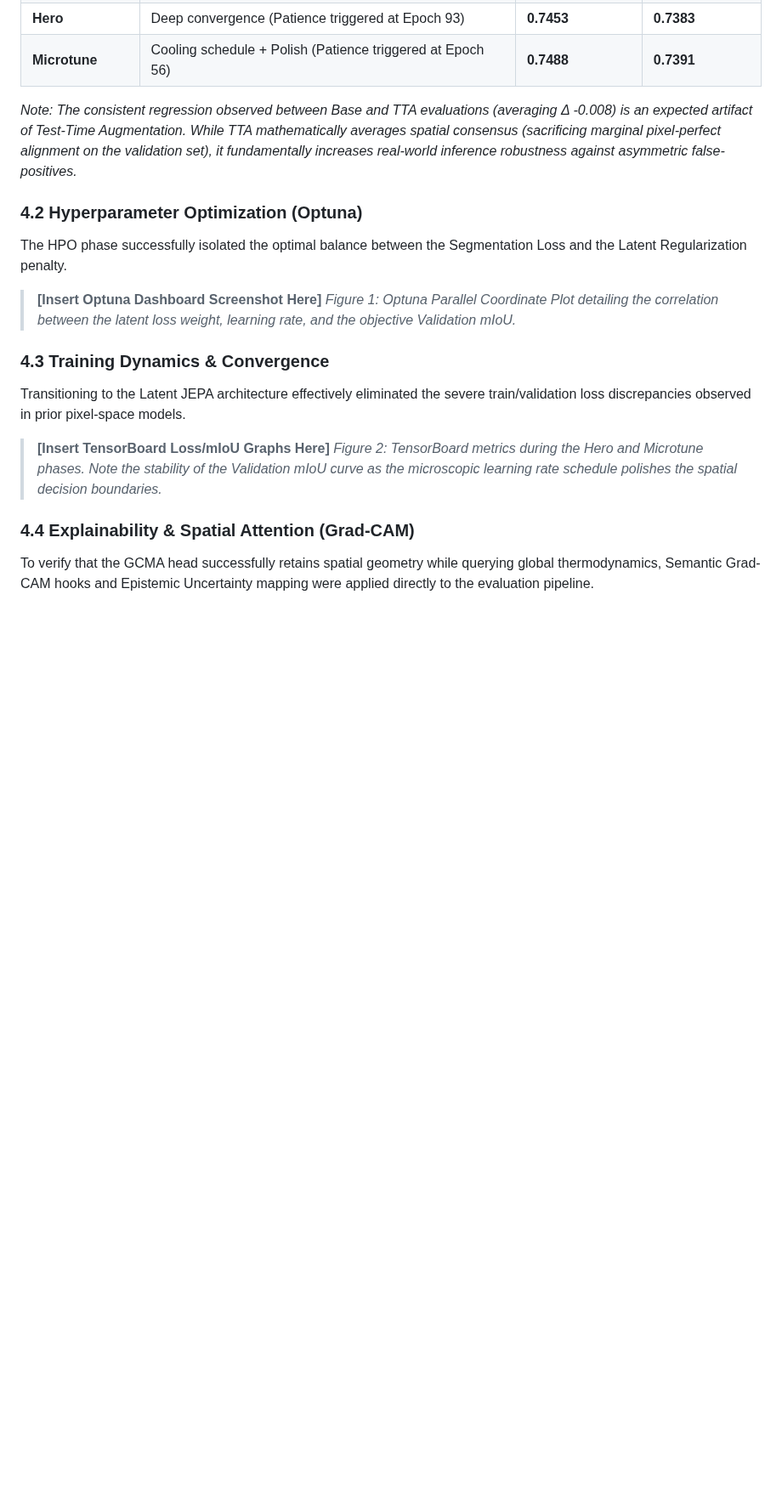
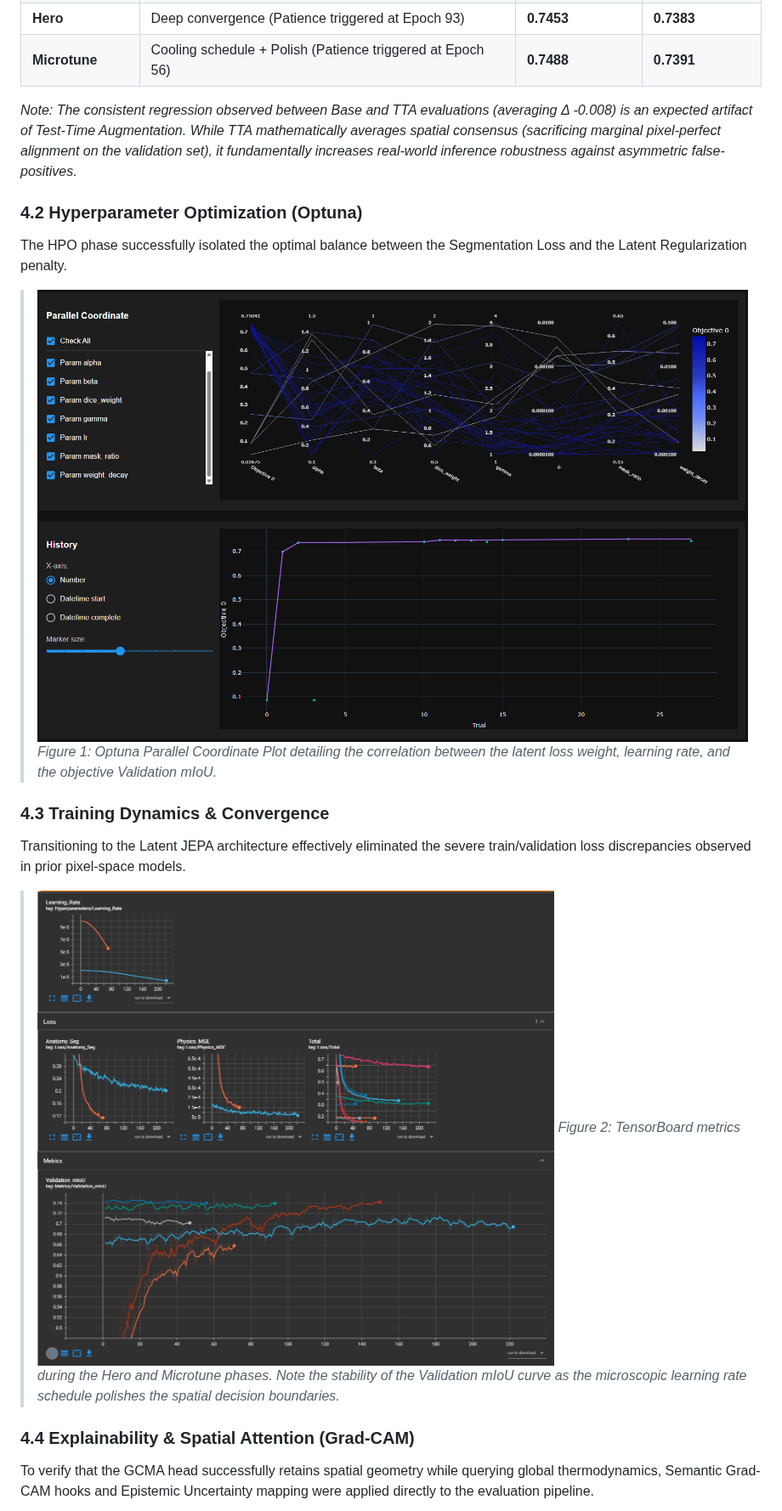
Before and after one commit to Shaurynn/RGBDT-Predictive, a Markdown page: README.md, the part around one of its changes. Shown at 85% size. GitHub-like rendering; pictures changed too: assets/Optuna_TMPN.png (added), assets/Tensorboard_TMPN.png (added); blank space fills up the shorter version.

Commit message:
Inserted images to README.md

```diff
--- a/README.md
+++ b/README.md
@@ -66,13 +66,13 @@ The baseline Tri-Objective architecture (Segmentation + Physics MSE + Auxiliary
 ### 4.2 Hyperparameter Optimization (Optuna)
 The HPO phase successfully isolated the optimal balance between the Segmentation Loss and the Latent Regularization penalty.
 
-> **[Insert Optuna Dashboard Screenshot Here]**
+> ![Optuna Dashboard](assets/Optuna_TMPN.png)
 > *Figure 1: Optuna Parallel Coordinate Plot detailing the correlation between the latent loss weight, learning rate, and the objective Validation mIoU.*
 
 ### 4.3 Training Dynamics & Convergence
 Transitioning to the Latent JEPA architecture effectively eliminated the severe train/validation loss discrepancies observed in prior pixel-space models.
 
-> **[Insert TensorBoard Loss/mIoU Graphs Here]**
+> ![TensorBoard Metrics](assets/Tensorboard_TMPN.png)
 > *Figure 2: TensorBoard metrics during the Hero and Microtune phases. Note the stability of the Validation mIoU curve as the microscopic learning rate schedule polishes the spatial decision boundaries.*
 
 ### 4.4 Explainability & Spatial Attention (Grad-CAM)
```
Also changed, not shown: other parts of README.md (+2 -1 lines), assets/batch0_img1_class15_gradcam.png (added), assets/batch0_img1_epistemic_uncertainty.png (added).
